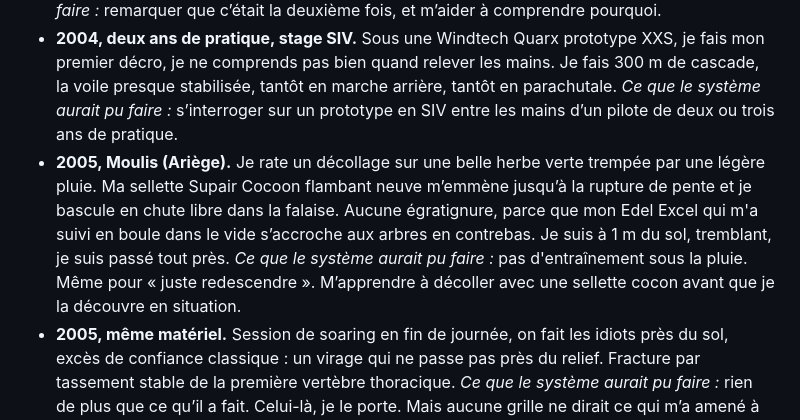
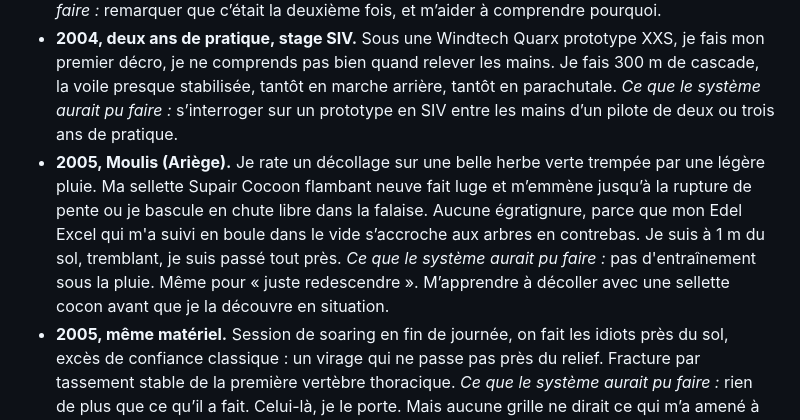
Before and after one commit to julien66/pgsecurite, a Markdown page: chapitres/21-accueillir-les-accidents.md, the part around the change. Drawn GitHub-style.

```diff
--- a/chapitres/21-accueillir-les-accidents.md
+++ b/chapitres/21-accueillir-les-accidents.md
@@ -32,7 +32,7 @@ Je demande à notre communauté de raconter ses accidents. Il serait malhonnête
 - **2001, même site.** Sous une petite Colibri, je recule dans un venturi de crête et je finis dans les sapins, perché à une dizaine de mètres. Les copains viennent me secourir. *Ce que le système aurait pu faire :* transmettre l’aérologie du site, et ce venturi en particulier, à ceux qui y débutent. Cotze par ouest, c'est compliqué même pour un pilote averti.
 - **2002, la Seu d’Urgell.** Sous une voile ITV sortie d’école, toujours à reculons, je finis dans les pommiers. Presque un kilomètre derrière l'atterrissage officiel. *Ce que le système aurait pu faire :* remarquer que c’était la deuxième fois, et m’aider à comprendre pourquoi.
 - **2004, deux ans de pratique, stage SIV.** Sous une Windtech Quarx prototype XXS, je fais mon premier décro, je ne comprends pas bien quand relever les mains. Je fais 300 m de cascade, la voile presque stabilisée, tantôt en marche arrière, tantôt en parachutale. *Ce que le système aurait pu faire :* s’interroger sur un prototype en SIV entre les mains d’un pilote de deux ou trois ans de pratique.
-- **2005, Moulis (Ariège).** Je rate un décollage sur une belle herbe verte trempée par une légère pluie. Ma sellette Supair Cocoon flambant neuve m’emmène jusqu’à la rupture de pente et je bascule en chute libre dans la falaise. Aucune égratignure, parce que mon Edel Excel qui m'a suivi en boule dans le vide s’accroche aux arbres en contrebas. Je suis à 1 m du sol, tremblant, je suis passé tout près. *Ce que le système aurait pu faire :* pas d'entraînement sous la pluie. Même pour « juste redescendre ». M’apprendre à décoller avec une sellette cocon avant que je la découvre en situation.
+- **2005, Moulis (Ariège).** Je rate un décollage sur une belle herbe verte trempée par une légère pluie. Ma sellette Supair Cocoon flambant neuve fait luge et m’emmène jusqu’à la rupture de pente ou je bascule en chute libre dans la falaise. Aucune égratignure, parce que mon Edel Excel qui m'a suivi en boule dans le vide s’accroche aux arbres en contrebas. Je suis à 1 m du sol, tremblant, je suis passé tout près. *Ce que le système aurait pu faire :* pas d'entraînement sous la pluie. Même pour « juste redescendre ». M’apprendre à décoller avec une sellette cocon avant que je la découvre en situation.
 - **2005, même matériel.** Session de soaring en fin de journée, on fait les idiots près du sol, excès de confiance classique : un virage qui ne passe pas près du relief. Fracture par tassement stable de la première vertèbre thoracique. *Ce que le système aurait pu faire :* rien de plus que ce qu’il a fait. Celui-là, je le porte. Mais aucune grille ne dirait ce qui m’a amené à me sentir si sûr de moi après tant d’alertes.
 - **2008, ma première Coupe du monde.** J’ai fait correct sur la première manche et je veux rentrer à l’hôtel en volant. Au-dessus de la ville, ça ne plane plus. Je trouve un atterrissage minuscule, avec un petit champ et un cheval au milieu. C'est serré mais je pense qu’il va se pousser. Il est attaché court à une chaîne mais ça, je ne le vois pas encore. Chargé comme une bétonnière, à moitié en wing pour ne pas rater l'attero, je tape son flanc avant de percuter le sol. Il se cabre comme Tornado dans Zorro, casse sa chaîne et se blesse les pattes en cassant mes suspentes pour se libérer. Je suis traîné derrière lui un moment : Parapente-Joring. Pas de bobo pour moi, bien triste pour le pauvre cheval. Charles Cazaux, aujourd’hui collègue à la FFVL et ami, répare ma voile toute la nuit. *Ce que le système aurait pu faire :* rien n’encadrait ce vol hors manche, ni l’euphorie d’un bon résultat.
 - **22 juillet 2011, Coupe du monde de Bayramören (Turquie).** Je vole un prototype UP deux lignes que je connais et que j’aime bien. Je suis épuisé par le voyage, et nous venons de perdre Xavier Murillo. Je décolle avec de la musique dans les oreilles pour me remonter le moral et je ne sens pas la frontale venir en sortie de décollage. J'estime mal l'altitude, je n’ose pas remettre de la vitesse, de peur de taper trop fort. Je ne pense pas avoir le temps de tirer et je reste à moitié en parachutale jusqu'à m’écraser lourdement : cinq vertèbres de plus. Jean-Marc Malhonda me ramasse à la petite cuillère avec les secours. Merci encore ! *Ce que le système aurait pu faire :* il l’avait déjà fait, à moitié. Après le double accident mortel des championnats du monde de Piedrahita, la CIVL avait déjà suspendu les voiles de classe compétition dans ses championnats. La PWCA ne l’appliquait pas encore : elle n’a réservé la Coupe du monde aux voiles homologuées qu’à partir de 2012[^c-fai-ccc]. Pour moi, c’est arrivé trop tard.
```
